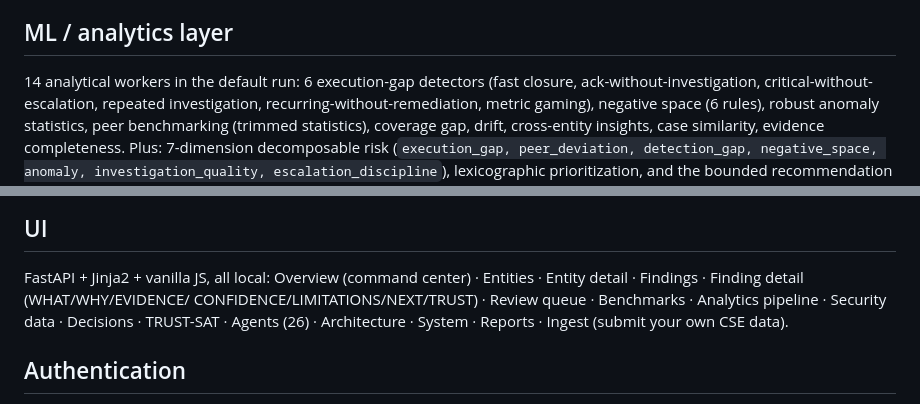
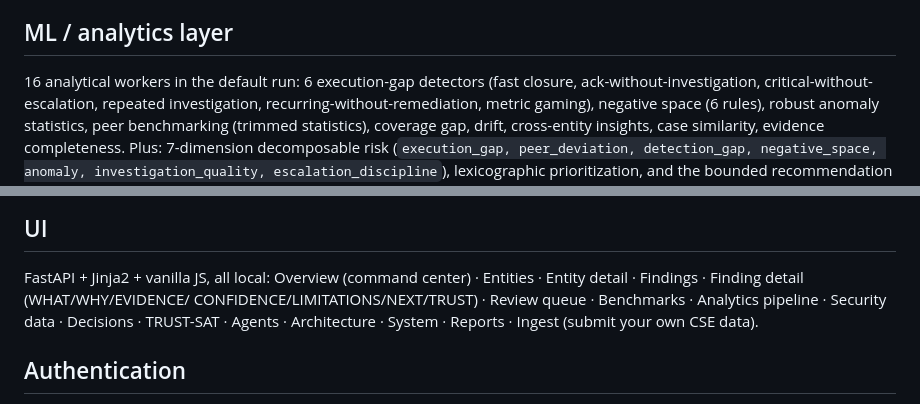
Before and after one commit to PrathamKapoor/Closure-Trace, a Markdown page: README.md, 2 parts joined by grey strips. Rendered like a GitHub page.

```diff
--- a/README.md
+++ b/README.md
@@ -113,7 +125,7 @@ sources normalizes to equivalent canonical records.
 
 ## ML / analytics layer
 
-14 analytical workers in the default run: 6 execution-gap detectors
+16 analytical workers in the default run: 6 execution-gap detectors
 (fast closure, ack-without-investigation, critical-without-escalation,
 repeated investigation, recurring-without-remediation, metric gaming),
 negative space (6 rules), robust anomaly statistics, peer benchmarking
@@ -252,7 +264,7 @@ Per-layer + composition, never one accuracy number:
 FastAPI + Jinja2 + vanilla JS, all local: Overview (command center) ·
 Entities · Entity detail · Findings · Finding detail (WHAT/WHY/EVIDENCE/
 CONFIDENCE/LIMITATIONS/NEXT/TRUST) · Review queue · Benchmarks ·
-Analytics pipeline · Security data · Decisions · TRUST-SAT · Agents (26) ·
+Analytics pipeline · Security data · Decisions · TRUST-SAT · Agents ·
 Architecture · System · Reports · Ingest (submit your own CSE data).
 
 ## Authentication
```
Also changed, not shown: other parts of README.md (+57 -45 lines), docs/SATSA_SYSTEM_ARCHITECTURE.md (added, +90 -0 lines).
